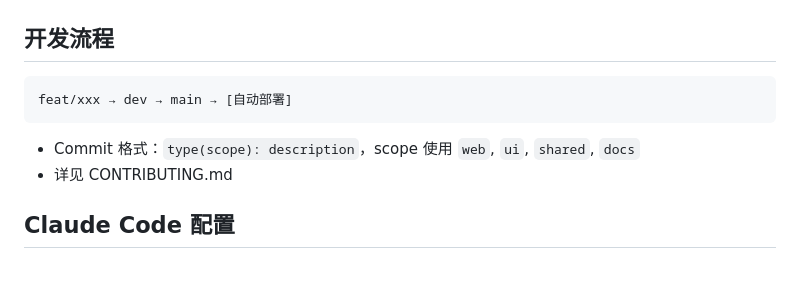
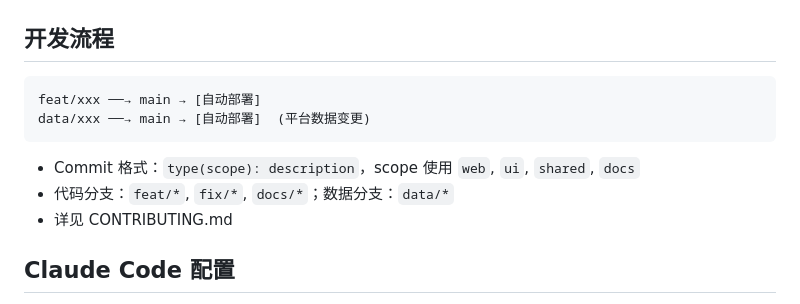
Before and after one commit to Synnovator/monorepo, a Markdown page: CLAUDE.md, the part around the change. GitHub-like rendering; blank space fills up the shorter version.

Commit message:
docs: fix CLAUDE.md dev flow — remove dev branch, add data/* namespace
Co-Authored-By: Claude Opus 4.6 <noreply@anthropic.com>

````diff
--- a/CLAUDE.md
+++ b/CLAUDE.md
@@ -58,10 +58,12 @@ Synnovator 是 Git 原生的 Hackathon 平台。本仓库是"产品即 repo"模
 ## 开发流程
 
 ```
-feat/xxx → dev → main → [自动部署]
+feat/xxx ──→ main → [自动部署]
+data/xxx ──→ main → [自动部署]  (平台数据变更)
 ```
 
 - Commit 格式：`type(scope): description`，scope 使用 `web`, `ui`, `shared`, `docs`
+- 代码分支：`feat/*`, `fix/*`, `docs/*`；数据分支：`data/*`
 - 详见 CONTRIBUTING.md
 
 ## Claude Code 配置
````
